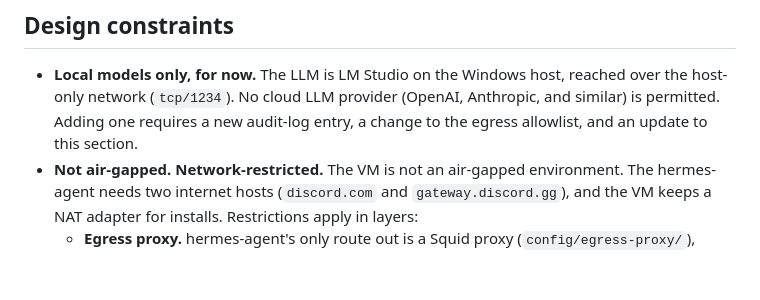
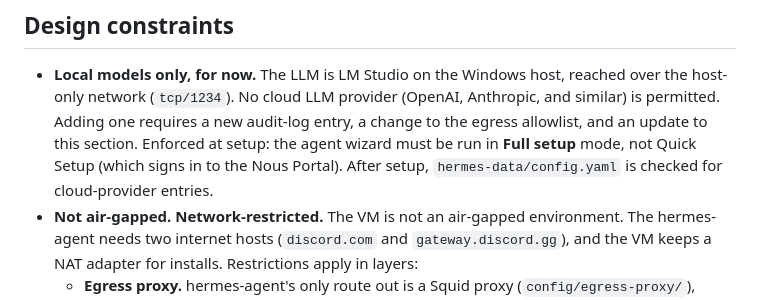
Before and after one commit to cv-ai-sec/cv-hermes, a Markdown page: docs/SECURITY.md, the part around the change. Rendered like a GitHub page; blank space fills up the shorter version.

```diff
--- a/docs/SECURITY.md
+++ b/docs/SECURITY.md
@@ -11,6 +11,8 @@ not just on the first commit.
   host-only network (`tcp/1234`). No cloud LLM provider (OpenAI, Anthropic, and similar) is
   permitted. Adding one requires a new audit-log entry, a change to the egress allowlist, and an
   update to this section.
+  Enforced at setup: the agent wizard must be run in **Full setup** mode, not Quick Setup (which
+  signs in to the Nous Portal). After setup, `hermes-data/config.yaml` is checked for cloud-provider entries.
 - **Not air-gapped. Network-restricted.** The VM is not an air-gapped environment. The hermes-agent
   needs two internet hosts (`discord.com` and `gateway.discord.gg`), and the VM keeps a NAT adapter
   for installs. Restrictions apply in layers:
```
Also changed, not shown: docs/INSTALL.md (+20 -2 lines).
